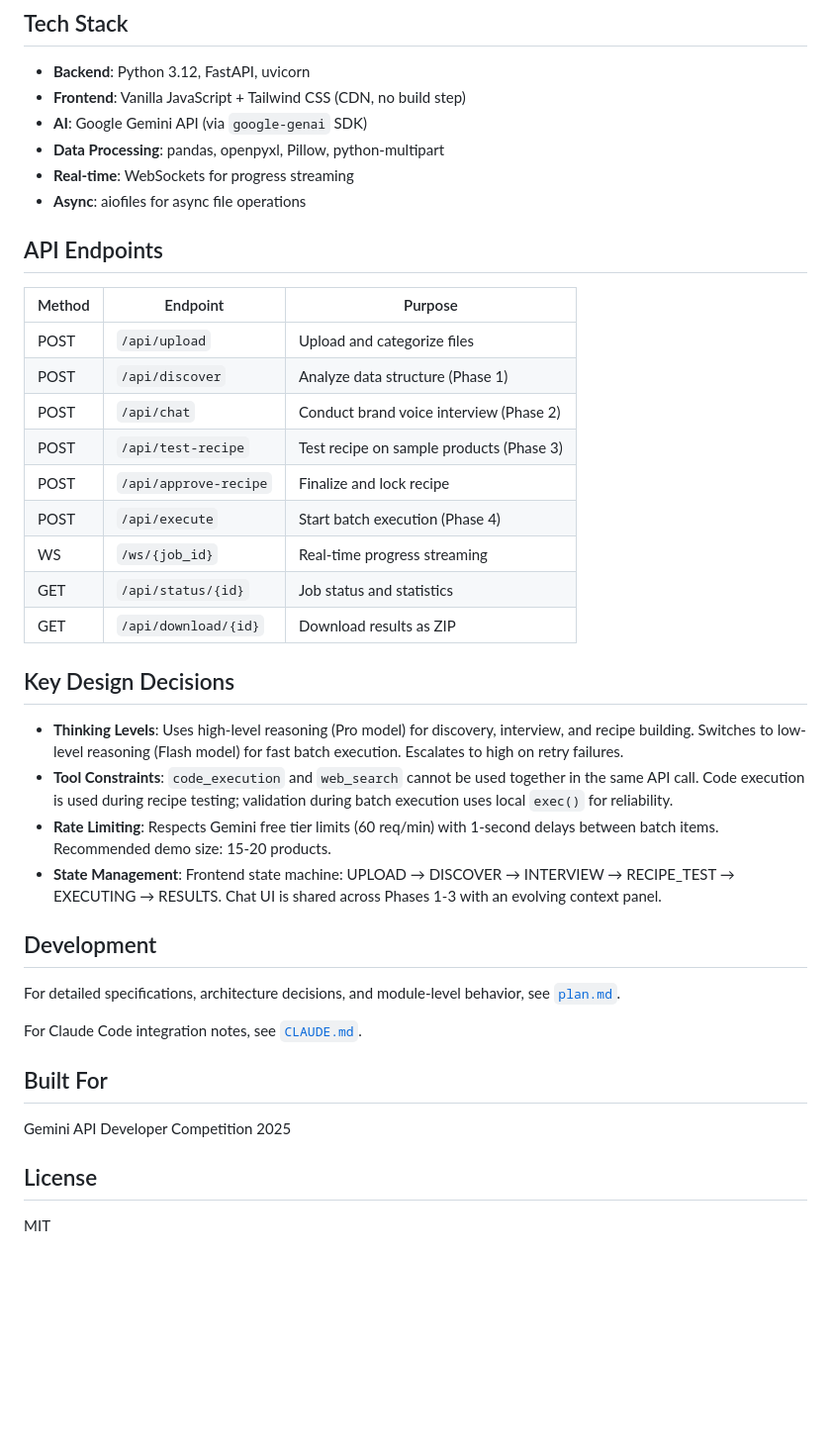
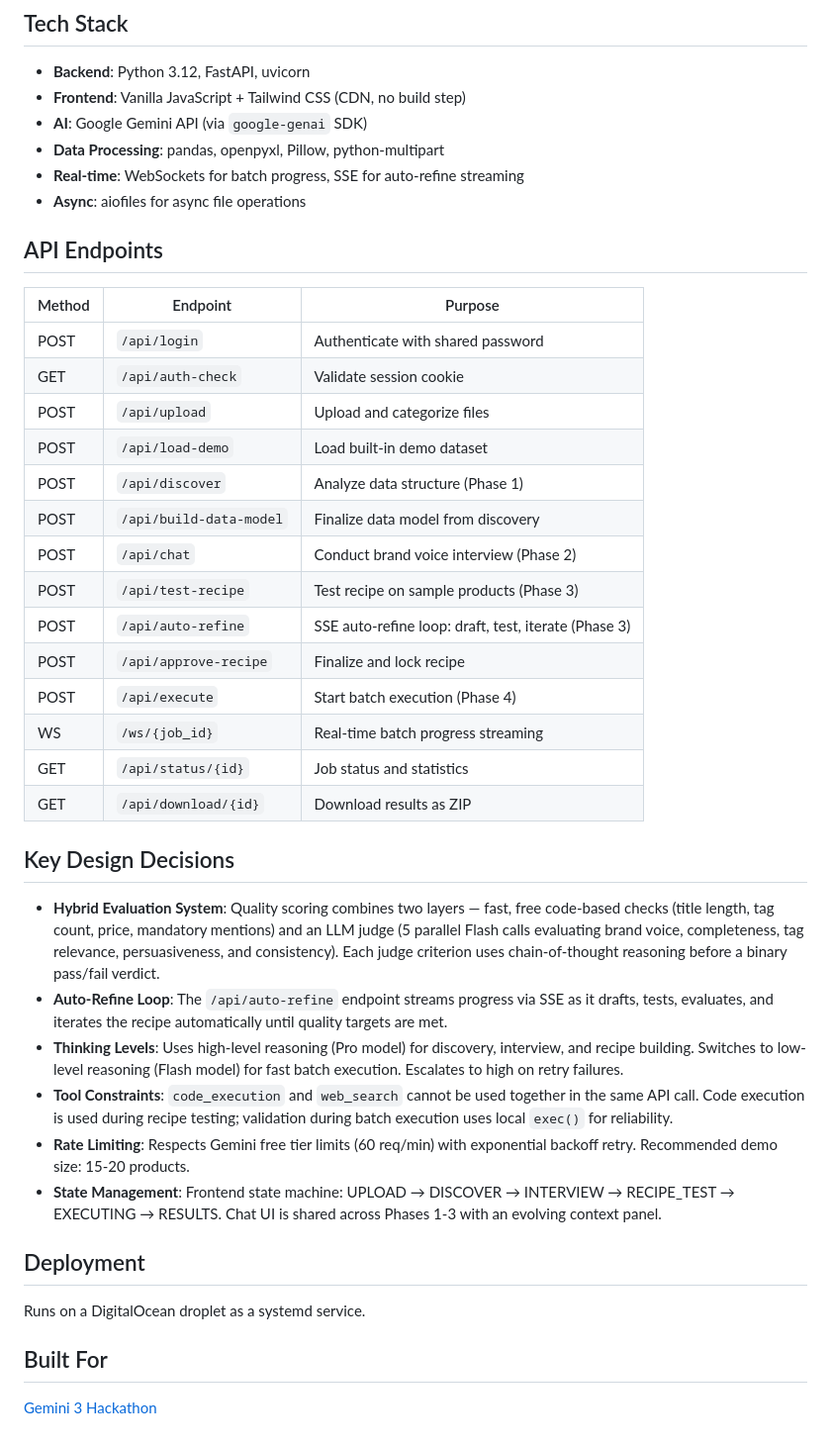
Before and after one commit to henrikhildre/listingagent, a Markdown page: README.md, the part around one of its changes. Shown at 99% size. Drawn GitHub-style; blank space fills up the shorter version.

```diff
--- a/README.md
+++ b/README.md
@@ -107,40 +74,41 @@ docker run -d --restart unless-stopped -p 80:8080 \
 - **Frontend**: Vanilla JavaScript + Tailwind CSS (CDN, no build step)
 - **AI**: Google Gemini API (via `google-genai` SDK)
 - **Data Processing**: pandas, openpyxl, Pillow, python-multipart
-- **Real-time**: WebSockets for progress streaming
+- **Real-time**: WebSockets for batch progress, SSE for auto-refine streaming
 - **Async**: aiofiles for async file operations
 
 ## API Endpoints
 
 | Method | Endpoint | Purpose |
 |--------|----------|---------|
+| POST | `/api/login` | Authenticate with shared password |
+| GET | `/api/auth-check` | Validate session cookie |
 | POST | `/api/upload` | Upload and categorize files |
+| POST | `/api/load-demo` | Load built-in demo dataset |
 | POST | `/api/discover` | Analyze data structure (Phase 1) |
+| POST | `/api/build-data-model` | Finalize data model from discovery |
 | POST | `/api/chat` | Conduct brand voice interview (Phase 2) |
 | POST | `/api/test-recipe` | Test recipe on sample products (Phase 3) |
+| POST | `/api/auto-refine` | SSE auto-refine loop: draft, test, iterate (Phase 3) |
 | POST | `/api/approve-recipe` | Finalize and lock recipe |
 | POST | `/api/execute` | Start batch execution (Phase 4) |
-| WS | `/ws/{job_id}` | Real-time progress streaming |
+| WS | `/ws/{job_id}` | Real-time batch progress streaming |
 | GET | `/api/status/{id}` | Job status and statistics |
 | GET | `/api/download/{id}` | Download results as ZIP |
 
 ## Key Design Decisions
 
+- **Hybrid Evaluation System**: Quality scoring combines two layers — fast, free code-based checks (title length, tag count, price, mandatory mentions) and an LLM judge (5 parallel Flash calls evaluating brand voice, completeness, tag relevance, persuasiveness, and consistency). Each judge criterion uses chain-of-thought reasoning before a binary pass/fail verdict.
+- **Auto-Refine Loop**: The `/api/auto-refine` endpoint streams progress via SSE as it drafts, tests, evaluates, and iterates the recipe automatically until quality targets are met.
 - **Thinking Levels**: Uses high-level reasoning (Pro model) for discovery, interview, and recipe building. Switches to low-level reasoning (Flash model) for fast batch execution. Escalates to high on retry failures.
 - **Tool Constraints**: `code_execution` and `web_search` cannot be used together in the same API call. Code execution is used during recipe testing; validation during batch execution uses local `exec()` for reliability.
-- **Rate Limiting**: Respects Gemini free tier limits (60 req/min) with 1-second delays between batch items. Recommended demo size: 15-20 products.
+- **Rate Limiting**: Respects Gemini free tier limits (60 req/min) with exponential backoff retry. Recommended demo size: 15-20 products.
 - **State Management**: Frontend state machine: UPLOAD → DISCOVER → INTERVIEW → RECIPE_TEST → EXECUTING → RESULTS. Chat UI is shared across Phases 1-3 with an evolving context panel.
 
-## Development
+## Deployment
 
-For detailed specifications, architecture decisions, and module-level behavior, see [`plan.md`](./plan.md).
-
-For Claude Code integration notes, see [`CLAUDE.md`](./CLAUDE.md).
+Runs on a DigitalOcean droplet as a systemd service.
 
 ## Built For
 
-Gemini API Developer Competition 2025
-
-## License
-
-MIT
+[Gemini 3 Hackathon](https://gemini3.devpost.com/)
```
Also changed, not shown: other parts of README.md (+8 -41 lines).
